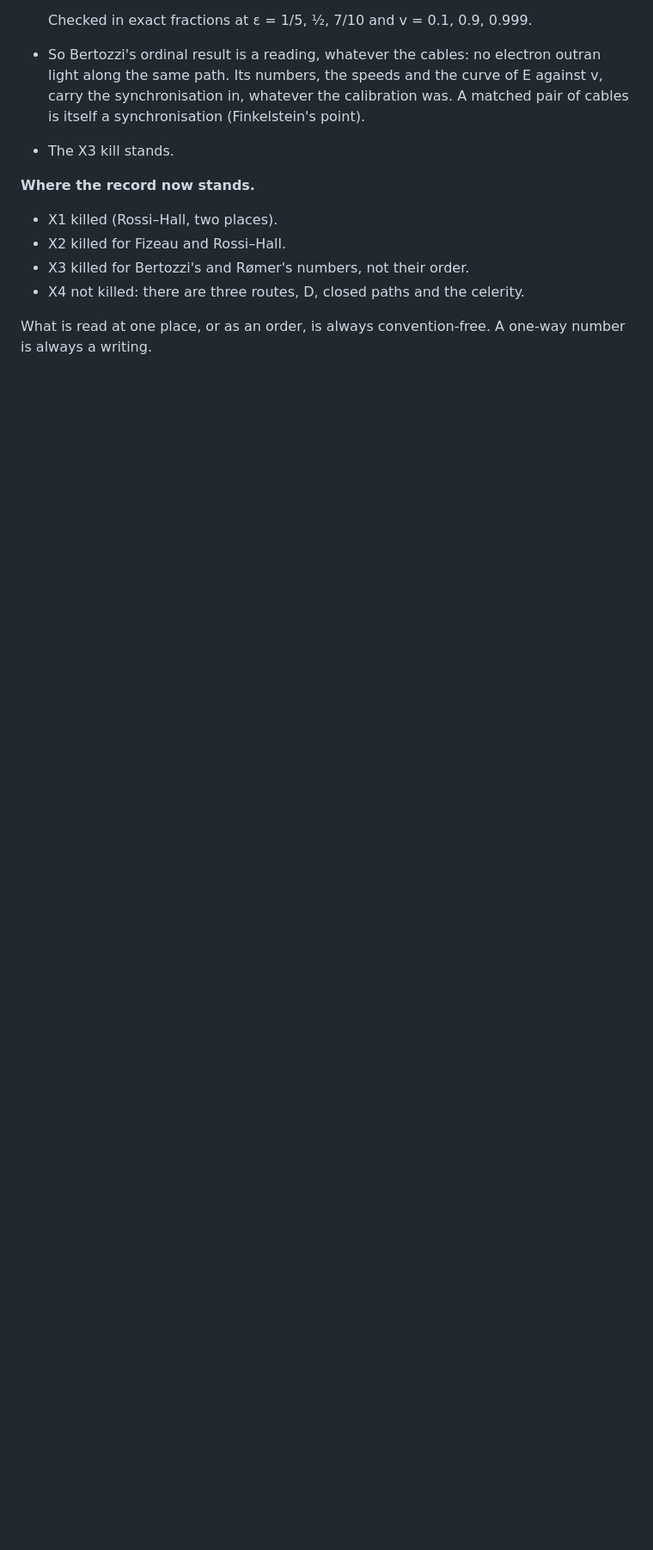
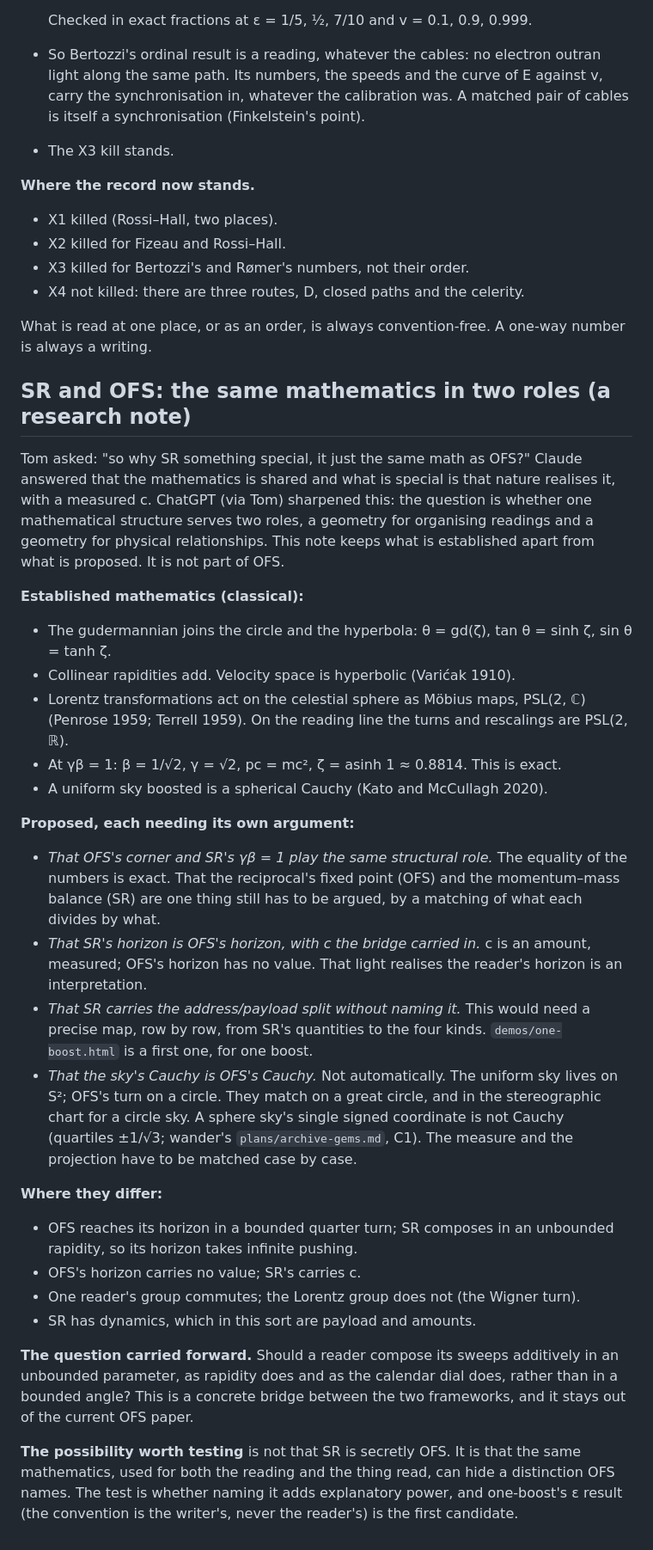
Before and after one commit to reportbase/calendar, a Markdown page: RELATIVITY.md, the part around the change. Shown at 86% size. Drawn GitHub-style; blank space fills up the shorter version.

Commit message:
RELATIVITY.md: SR and OFS, the same mathematics in two roles; established correspondences kept apart from proposed ones
Co-Authored-By: Claude Opus 5.5 <noreply@anthropic.com>
Claude-Session: https://claude.ai/code/session_01U4dF2kA4x8cTtPeWNWXixd

```diff
--- a/RELATIVITY.md
+++ b/RELATIVITY.md
@@ -153,3 +153,46 @@ absorbers, and the length from the altitudes: a rod's unit and the muon's own cl
 - X4 not killed: there are three routes, D, closed paths and the celerity.
 
 What is read at one place, or as an order, is always convention-free. A one-way number is always a writing.
+
+## SR and OFS: the same mathematics in two roles (a research note)
+
+Tom asked: "so why SR something special, it just the same math as OFS?" Claude answered that the mathematics is shared and
+what is special is that nature realises it, with a measured c. ChatGPT (via Tom) sharpened this: the question is whether
+one mathematical structure serves two roles, a geometry for organising readings and a geometry for physical
+relationships. This note keeps what is established apart from what is proposed. It is not part of OFS.
+
+**Established mathematics (classical):**
+- The gudermannian joins the circle and the hyperbola: θ = gd(ζ), tan θ = sinh ζ, sin θ = tanh ζ.
+- Collinear rapidities add. Velocity space is hyperbolic (Varićak 1910).
+- Lorentz transformations act on the celestial sphere as Möbius maps, PSL(2, ℂ) (Penrose 1959; Terrell 1959). On the
+  reading line the turns and rescalings are PSL(2, ℝ).
+- At γβ = 1: β = 1/√2, γ = √2, pc = mc², ζ = asinh 1 ≈ 0.8814. This is exact.
+- A uniform sky boosted is a spherical Cauchy (Kato and McCullagh 2020).
+
+**Proposed, each needing its own argument:**
+- *That OFS's corner and SR's γβ = 1 play the same structural role.* The equality of the numbers is exact. That the
+  reciprocal's fixed point (OFS) and the momentum–mass balance (SR) are one thing still has to be argued, by a matching
+  of what each divides by what.
+- *That SR's horizon is OFS's horizon, with c the bridge carried in.* c is an amount, measured; OFS's horizon has no
+  value. That light realises the reader's horizon is an interpretation.
+- *That SR carries the address/payload split without naming it.* This would need a precise map, row by row, from SR's
+  quantities to the four kinds. `demos/one-boost.html` is a first one, for one boost.
+- *That the sky's Cauchy is OFS's Cauchy.* Not automatically. The uniform sky lives on S²; OFS's turn on a circle. They
+  match on a great circle, and in the stereographic chart for a circle sky. A sphere sky's single signed coordinate is
+  not Cauchy (quartiles ±1/√3; wander's `plans/archive-gems.md`, C1). The measure and the projection have to be matched
+  case by case.
+
+**Where they differ:**
+- OFS reaches its horizon in a bounded quarter turn; SR composes in an unbounded rapidity, so its horizon takes
+  infinite pushing.
+- OFS's horizon carries no value; SR's carries c.
+- One reader's group commutes; the Lorentz group does not (the Wigner turn).
+- SR has dynamics, which in this sort are payload and amounts.
+
+**The question carried forward.** Should a reader compose its sweeps additively in an unbounded parameter, as rapidity
+does and as the calendar dial does, rather than in a bounded angle? This is a concrete bridge between the two
+frameworks, and it stays out of the current OFS paper.
+
+**The possibility worth testing** is not that SR is secretly OFS. It is that the same mathematics, used for both the
+reading and the thing read, can hide a distinction OFS names. The test is whether naming it adds explanatory power, and
+one-boost's ε result (the convention is the writer's, never the reader's) is the first candidate.
```
